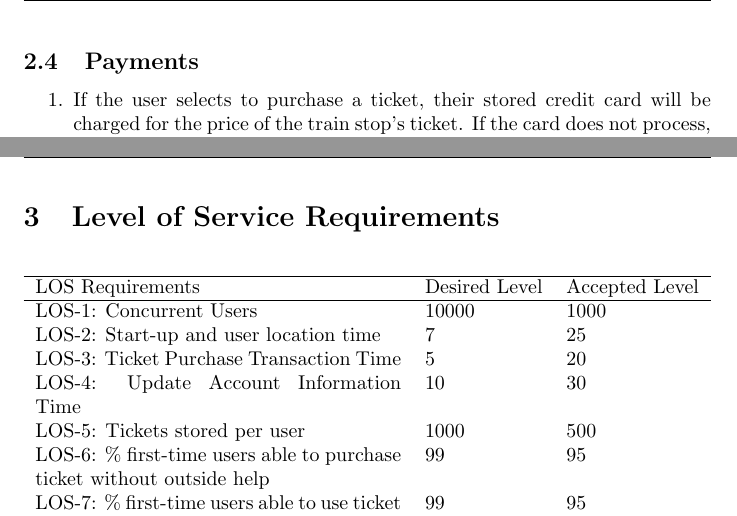
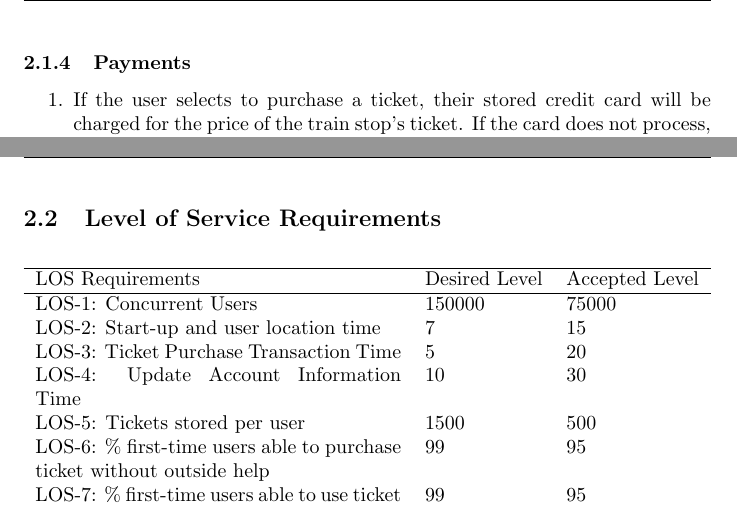
Before and after one commit to nakulj/cs477, a LaTeX document (Client Interaction Report/Requirements.tex): two parts of pages 5 and 6 of 6, joined at a grey line, cut so that both start at the same text. Compiled offline with pdfLaTeX.

Commit message:
Started organising document

```diff
--- a/Client Interaction Report/Requirements.tex
+++ b/Client Interaction Report/Requirements.tex
@@ -2,7 +2,7 @@
 \usepackage{fancyhdr}
 \usepackage{hyperref}
 \usepackage{tabularx}
-\title{Requirements Description}
+\title{Client Interaction Report}
 \author{
 	Andrew Borba\\ \emph{Prototyper}	\and
 	 Lizz Brooks\\ \emph{Project Manager}	\and
@@ -11,7 +11,7 @@
 	 Nakul Joshi\\ \emph{Software Architect}	\and
 	 Ian Malave\\ \emph{Requirements Engineer}	\and
 	 Rishi Mukhopadyay\\ \emph{Operational Concept Engineer}
-}%fill out student roles. Use \\ to add newlines if necessary.
+}
 \date{September 16\textsuperscript{th}, 2013}
 
 \begin{document}
@@ -22,8 +22,8 @@
 \lfoot{}
 \cfoot{\thepage}
 \rfoot{}
+
 \maketitle
-
 \tableofcontents
 \newpage
 \section{Version History}
@@ -68,3 +41,0 @@
-	\subsection{Payments}\begin{enumerate}
-		\item If the user selects to purchase a ticket, their stored credit card will be charged for the price of the train stop’s ticket. If the card does not process, an error message shall by display and the order shall not be accepted. If the transaction succeeds, the application shall create a virtual ticket.
-		\item If the user selects to use their ticket, the application shall signal the gate up to a maximum of 3 attempts at $20\pm 5$ second intervals to open. If the application is unsuccessful on the 3rd attempt, an error message shall be displayed.
@@ -77,28 +42,3 @@
-\newpage
-\section{Level of Service Requirements}
-
-\begin{table}[h]
-    \begin{tabularx}{\textwidth}{Xll}
-    \hline
-    LOS Requirements                                                                                          & Desired Level & Accepted Level \\ \hline
-    LOS-1: Concurrent Users                                                                                   & 10000         & 1000           \\
-    LOS-2: Start-up and user location time                                                                    & 7             & 25             \\
-    LOS-3: Ticket Purchase Transaction Time                                                                   & 5             & 20             \\
-    LOS-4: Update Account Information Time                                                                    & 10            & 30             \\
-    LOS-5: Tickets stored per user                                                                            & 1000          & 500            \\
-    LOS-6: \% first-time users able to purchase ticket without outside help                                    & 99            & 95             \\
-    LOS-7: \% first-time users able to use ticket without outside help                                         & 99            & 95             \\
-    LOS-8: \% users that ride metro at least once per week that would rate ease of use at 3 out of 5 or higher & 80            & 75             \\
-    LOS-9: Average Time for User to Create an Account                                                         & 45            & 60             \\
-    LOS-10: Failed Ticket Purchases per 1000                                                                  & 1             & 5              \\
-    LOS-11: Failed Ticket Uses per 1000                                                                       & 1             & 5              \\
-    LOS-12: Hours per day that app shall purchase tickets                                                     & 22            & 20             \\
-    LOS-13: Hours per day that app shall allow use of tickets                                                 & 22            & 20             \\
-    LOS-14: \# iOS generations app shall support                                                               & 3             & 2              \\
-    LOS-15: \# Android generations app shall support                                                           & 3             & 2              \\
-    LOS-16: \# versions of app that Metro system shall support                                                 & 3             & 2              \\
-    \hline
-    \end{tabularx}
-\end{table}
+\input{Requirements/requirements.tex}
 
 \end{document}
```
Also changed, not shown: Client Interaction Report/Requirements/requirements.tex (added, +63 -0 lines), Client Interaction Report/Requirements.pdf, Client Interaction Report/Requirements.tex (34 more changed lines).
